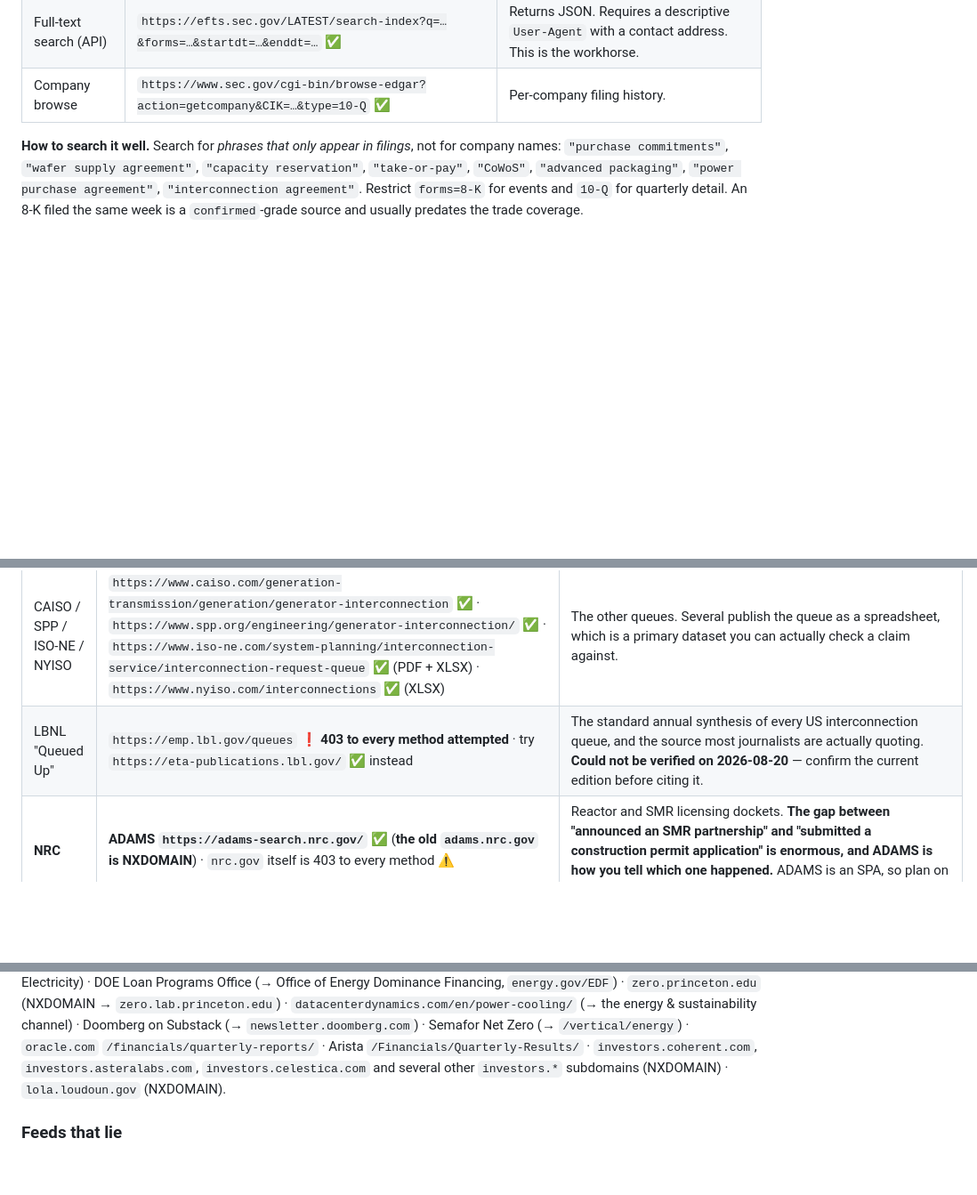
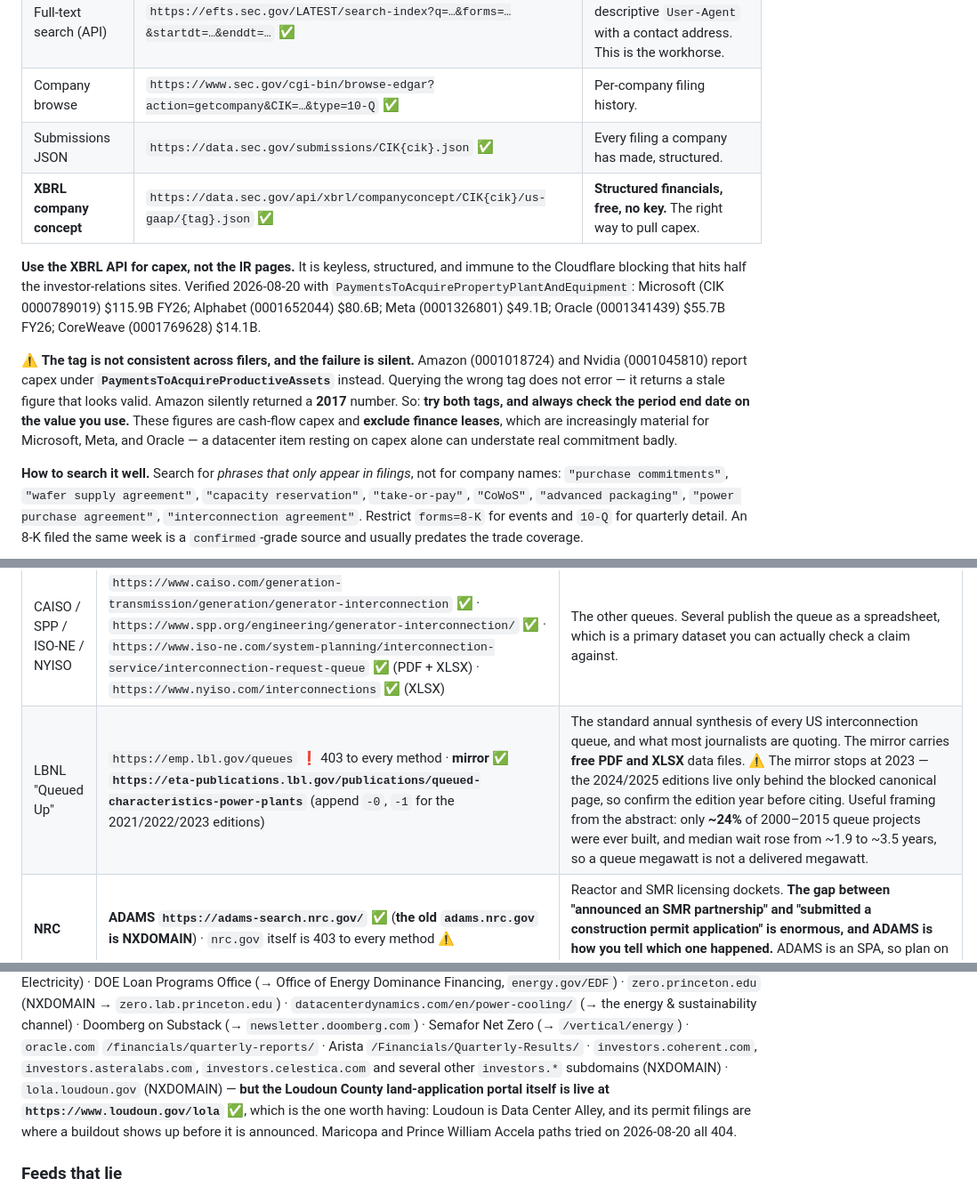
Before and after one commit to Minnesota-Nanofabrication-Club/ai-stack-brief, a Markdown page: research/SOURCES.md, 3 parts joined by grey strips. Shown at 89% size. Rendered like a GitHub page; blank space fills up the shorter version.

Commit message:
sources: add the EDGAR XBRL capex API, and fix two blocked-source workarounds
A verification pass over the source list turned up three things worth encoding.

The XBRL company-concept API is keyless, structured, and immune to the Cloudflare
blocking that hits half the IR pages, which makes it the right way to pull capex.
It also has a trap: the us-gaap tag is not consistent across filers. Amazon and
Nvidia use PaymentsToAcquireProductiveAssets rather than
PaymentsToAcquirePropertyPlantAndEquipment, and querying the wrong one does not
error — it silently returns a stale figure. Amazon came back with a 2017 number
that looked perfectly valid. Try both tags, always check the period end date, and
remember these exclude finance leases.

LBNL's "Queued Up" is reachable through the eta-publications mirror even though
emp.lbl.gov 403s everything, and the Loudoun County permit portal — Data Center
Alley, where a buildout appears before it is announced — is live at a different
host than the one recorded as dead.

```diff
--- a/research/SOURCES.md
+++ b/research/SOURCES.md
@@ -191,6 +191,23 @@ comes from.
 | Full-text search (UI) | `https://www.sec.gov/edgar/search/` ⚠️ | Searches the text of filings since 2001. |
 | Full-text search (API) | `https://efts.sec.gov/LATEST/search-index?q=…&forms=…&startdt=…&enddt=…` ✅ | Returns JSON. Requires a descriptive `User-Agent` with a contact address. This is the workhorse. |
 | Company browse | `https://www.sec.gov/cgi-bin/browse-edgar?action=getcompany&CIK=…&type=10-Q` ✅ | Per-company filing history. |
+| Submissions JSON | `https://data.sec.gov/submissions/CIK{cik}.json` ✅ | Every filing a company has made, structured. |
+| **XBRL company concept** | `https://data.sec.gov/api/xbrl/companyconcept/CIK{cik}/us-gaap/{tag}.json` ✅ | **Structured financials, free, no key.** The right way to pull capex. |
+
+**Use the XBRL API for capex, not the IR pages.** It is keyless, structured, and immune
+to the Cloudflare blocking that hits half the investor-relations sites. Verified
+2026-08-20 with `PaymentsToAcquirePropertyPlantAndEquipment`: Microsoft (CIK 0000789019)
+$115.9B FY26; Alphabet (0001652044) $80.6B; Meta (0001326801) $49.1B; Oracle
+(0001341439) $55.7B FY26; CoreWeave (0001769628) $14.1B.
+
+⚠️ **The tag is not consistent across filers, and the failure is silent.** Amazon
+(0001018724) and Nvidia (0001045810) report capex under
+**`PaymentsToAcquireProductiveAssets`** instead. Querying the wrong tag does not error —
+it returns a stale figure that looks valid. Amazon silently returned a **2017** number.
+So: **try both tags, and always check the period end date on the value you use.** These
+figures are cash-flow capex and **exclude finance leases**, which are increasingly
+material for Microsoft, Meta, and Oracle — a datacenter item resting on capex alone can
+understate real commitment badly.
 
 **How to search it well.** Search for *phrases that only appear in filings*, not for
 company names: `"purchase commitments"`, `"wafer supply agreement"`, `"capacity
@@ -423,7 +440,7 @@ are 404s, so use the exact paths.
 | **MISO** | `https://www.misoenergy.org/planning/transmission-planning/` ✅ (MTEP) · **queue `https://www.misoenergy.org/planning/generator-interconnection/GI_Queue/`** ✅ | Minnesota's RTO — **the club's own grid**, which makes it the right first stop for any energy item with a local angle. Dashboards and maps, plus the DPP cycle documents. |
 | **ERCOT** | planning `https://www.ercot.com/gridinfo/planning` ✅ · **large load `https://www.ercot.com/services/rq/large-load-integration`** ✅ · resource adequacy `/gridinfo/resource` ✅ (GIS report, CDR, MORA) | The most permissive large-load interconnection regime in the US, and therefore where the most aggressive datacenter siting happens. ⚠️ **ERCOT publishes the large-load *process* but no public MW-by-project queue report** — do not cite an "ERCOT large load queue" number without finding the actual document. |
 | CAISO / SPP / ISO-NE / NYISO | `https://www.caiso.com/generation-transmission/generation/generator-interconnection` ✅ · `https://www.spp.org/engineering/generator-interconnection/` ✅ · `https://www.iso-ne.com/system-planning/interconnection-service/interconnection-request-queue` ✅ (PDF + XLSX) · `https://www.nyiso.com/interconnections` ✅ (XLSX) | The other queues. Several publish the queue as a spreadsheet, which is a primary dataset you can actually check a claim against. |
-| LBNL "Queued Up" | `https://emp.lbl.gov/queues` ❗ **403 to every method attempted** · try `https://eta-publications.lbl.gov/` ✅ instead | The standard annual synthesis of every US interconnection queue, and the source most journalists are actually quoting. **Could not be verified on 2026-08-20** — confirm the current edition before citing it. |
+| LBNL "Queued Up" | `https://emp.lbl.gov/queues` ❗ 403 to every method · **mirror ✅ `https://eta-publications.lbl.gov/publications/queued-characteristics-power-plants`** (append `-0`, `-1` for the 2021/2022/2023 editions) | The standard annual synthesis of every US interconnection queue, and what most journalists are quoting. The mirror carries **free PDF and XLSX** data files. ⚠️ The mirror stops at 2023 — the 2024/2025 editions live only behind the blocked canonical page, so confirm the edition year before citing. Useful framing from the abstract: only **~24%** of 2000–2015 queue projects were ever built, and median wait rose from ~1.9 to ~3.5 years, so a queue megawatt is not a delivered megawatt. |
 | **NRC** | **ADAMS `https://adams-search.nrc.gov/`** ✅ (**the old `adams.nrc.gov` is NXDOMAIN**) · `nrc.gov` itself is 403 to every method ⚠️ | Reactor and SMR licensing dockets. **The gap between "announced an SMR partnership" and "submitted a construction permit application" is enormous, and ADAMS is how you tell which one happened.** ADAMS is an SPA, so plan on a browser. |
 | **DOE** | `https://www.energy.gov/` ✅ · **Office of Electricity `https://www.energy.gov/oe/office-electricity`** ✅ (**`energy.gov/gdo/*` is a 404 — the Grid Deployment Office is gone**) · **Office of Energy Dominance Financing `https://www.energy.gov/EDF`** ✅ (**the former Loan Programs Office**) · RSS `https://www.energy.gov/rss/energygov/2193718` ✅ | Grid grants, transmission, and the best source for GW-scale nuclear and grid debt financing. Bias: heavy current-administration framing — separate the announcement from the appropriation. |
 | **IEA** | *Electricity 2026* `https://www.iea.org/reports/electricity-2026` ✅ (Feb 2026) · ***Key Questions on Energy and AI* `https://www.iea.org/reports/key-questions-on-energy-and-ai`** ✅ (Apr 2026) · *Energy and AI* `/reports/energy-and-ai` ✅ (2025) | Global electricity and datacenter-demand analysis, free under CC BY. **The single most-cited and most-misquoted set of datacenter demand numbers in circulation** — the ranges are wide and are routinely repeated without their error bars. If you cite one, cite the range. |
@@ -651,7 +668,11 @@ Electricity) · DOE Loan Programs Office (→ Office of Energy Dominance Financi
 Doomberg on Substack (→ `newsletter.doomberg.com`) · Semafor Net Zero (→ `/vertical/energy`)
 · `oracle.com` `/financials/quarterly-reports/` · Arista `/Financials/Quarterly-Results/` ·
 `investors.coherent.com`, `investors.asteralabs.com`, `investors.celestica.com` and several
-other `investors.*` subdomains (NXDOMAIN) · `lola.loudoun.gov` (NXDOMAIN).
+other `investors.*` subdomains (NXDOMAIN) · `lola.loudoun.gov` (NXDOMAIN) — **but the
+Loudoun County land-application portal itself is live at `https://www.loudoun.gov/lola` ✅**,
+which is the one worth having: Loudoun is Data Center Alley, and its permit filings are
+where a buildout shows up before it is announced. Maricopa and Prince William Accela
+paths tried on 2026-08-20 all 404.
 
 ### Feeds that lie
 
```
